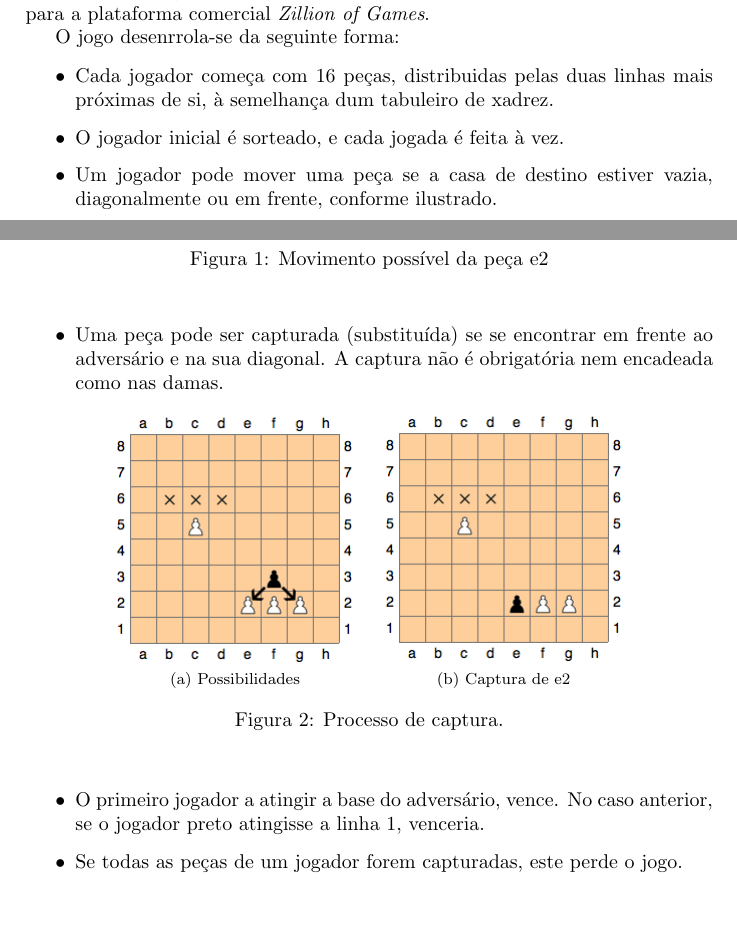
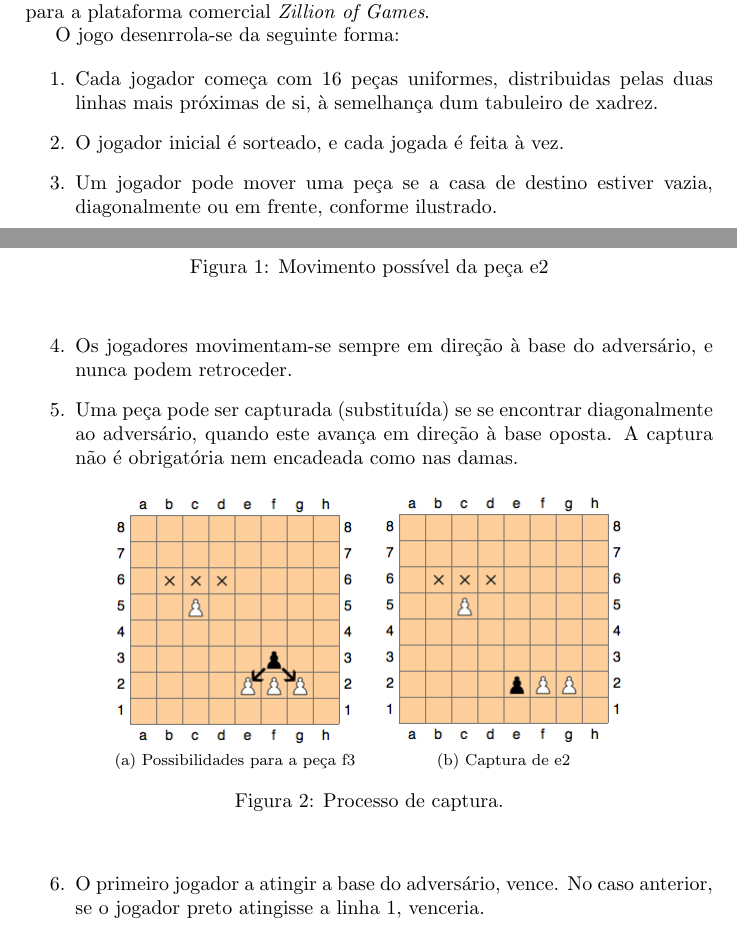
Before and after one commit to jfhenriques/breakthrough-plog, a LaTeX document (Relatorio Intercalar/template.tex): two parts of page 4 of 7 before the commit and two parts of page 4 of 8 after it, joined at a grey line, cut so that both start at the same text, the shorter picture padded with empty space. Compiled offline with pdfLaTeX.

Commit message:
Pequenas alterações.

```diff
--- a/Relatorio Intercalar/template.tex
+++ b/Relatorio Intercalar/template.tex
@@ -124,8 +124,8 @@ O \textit{Breakthrough} foi criado no ano 2000 por \textit{Dan Troyka}  e dispon
 
 O jogo desenrrola-se da seguinte forma:
 
-\begin{itemize}
-\item Cada jogador começa com 16 peças, distribuidas pelas duas linhas mais próximas de si, à semelhança dum tabuleiro de xadrez.
+\begin{enumerate}
+\item Cada jogador começa com 16 peças uniformes, distribuidas pelas duas linhas mais próximas de si, à semelhança dum tabuleiro de xadrez.
 \item O jogador inicial é sorteado, e cada jogada é feita à vez.
 \item Um jogador pode mover uma peça se a casa de destino estiver vazia, diagonalmente ou em frente, conforme ilustrado.
 
@@ -138,11 +138,12 @@ O jogo desenrrola-se da seguinte forma:
 \end{center}
 \end{figure}
 
-\item Uma peça pode ser capturada (substituída) se se encontrar em frente ao adversário e na sua diagonal. A captura não é obrigatória nem encadeada como nas damas.
+\item Os jogadores movimentam-se sempre em direção à base do adversário, e nunca podem retroceder.
+\item Uma peça pode ser capturada (substituída) se se encontrar diagonalmente ao adversário, quando este avança em direção à base oposta. A captura não é obrigatória nem encadeada como nas damas.
 
 \begin{figure}[H]
 \begin{center}
-\subfloat[Possibilidades]{\includegraphics[scale=0.5]{fig2a.png}\label{fig:2a}}\hspace{10px}
+\subfloat[Possibilidades para a peça f3]{\includegraphics[scale=0.5]{fig2a.png}\label{fig:2a}}\hspace{10px}
 \subfloat[Captura de e2]{\includegraphics[scale=0.5]{fig2b.png}\label{fig:2b}}
 \caption{Processo de captura.}
 \label{fig:2}
```
Also changed, not shown: Relatorio Intercalar/template.tex (3 more changed lines).
